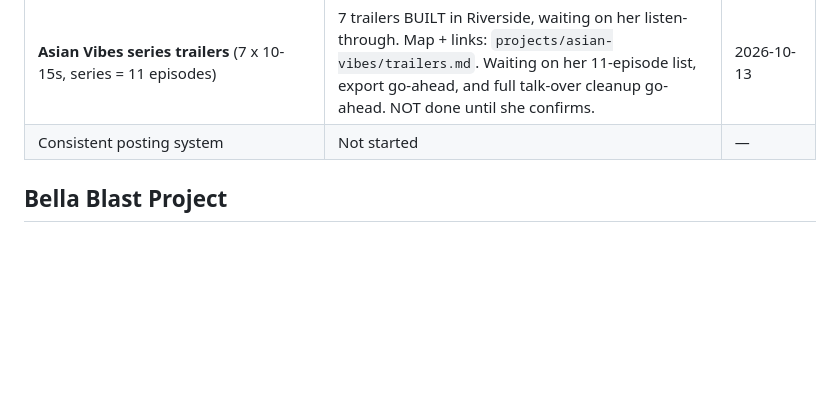
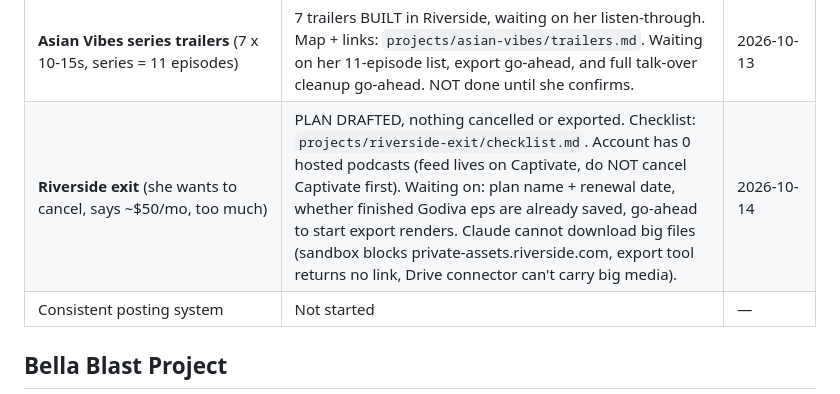
Before and after one commit to abc22192/Claude, a Markdown page: memory/MEMORY.md, the part around the change. Rendered like a GitHub page; blank space fills up the shorter version.

```diff
--- a/memory/MEMORY.md
+++ b/memory/MEMORY.md
@@ -41,6 +41,7 @@ She grew up without validation and guidance. Being heard, remembered, and though
 | Telegram welcome sequences | Not started | — |
 | Podcast revival | Not started | — |
 | **Asian Vibes series trailers** (7 x 10-15s, series = 11 episodes) | 7 trailers BUILT in Riverside, waiting on her listen-through. Map + links: `projects/asian-vibes/trailers.md`. Waiting on her 11-episode list, export go-ahead, and full talk-over cleanup go-ahead. NOT done until she confirms. | 2026-10-13 |
+| **Riverside exit** (she wants to cancel, says ~$50/mo, too much) | PLAN DRAFTED, nothing cancelled or exported. Checklist: `projects/riverside-exit/checklist.md`. Account has 0 hosted podcasts (feed lives on Captivate, do NOT cancel Captivate first). Waiting on: plan name + renewal date, whether finished Godiva eps are already saved, go-ahead to start export renders. Claude cannot download big files (sandbox blocks private-assets.riverside.com, export tool returns no link, Drive connector can't carry big media). | 2026-10-14 |
 | Consistent posting system | Not started | — |
 
 ## Bella Blast Project
```
Also changed, not shown: memory/session_log.md (+20 -0 lines), projects/riverside-exit/checklist.md (added, +91 -0 lines).
